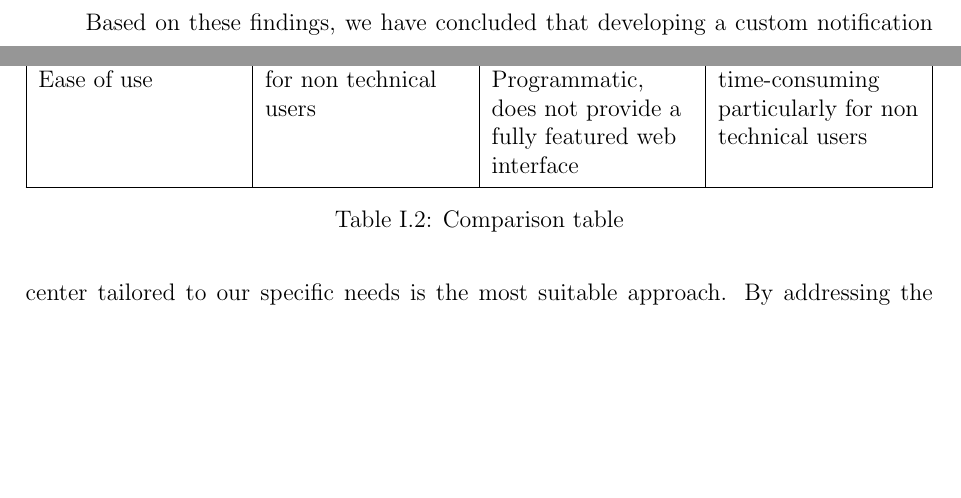
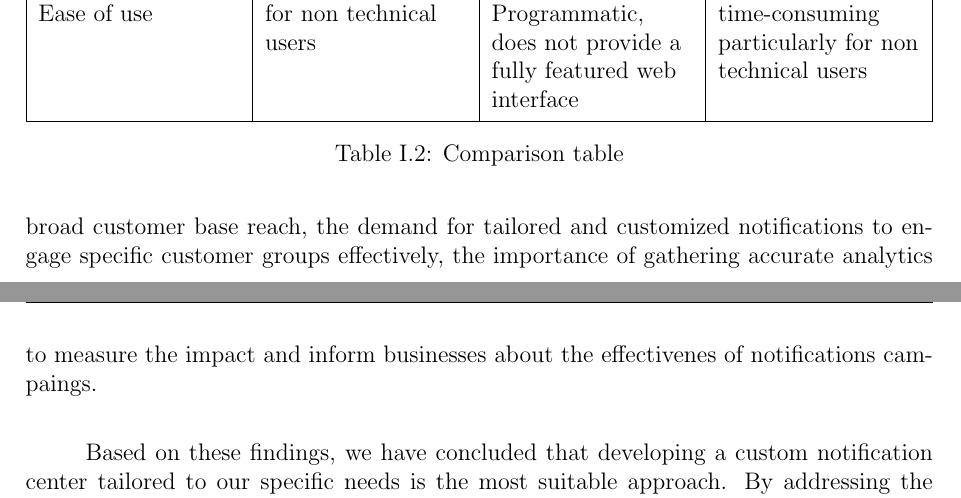
Before and after one commit to riadhlaabidi/eos-memory, a LaTeX thesis (main.tex, which reads chapters/chapter1.tex): two parts of pages 23 and 24 of 53 before the commit and two parts of pages 24 and 25 of 53 after it, joined at a grey line, cut so that both start at the same text, the shorter picture padded with empty space. Compiled offline with pdfLaTeX.

Commit message:
Add summary of the shortcomings after benchmarking (#20)

```diff
--- a/chapters/chapter1.tex
+++ b/chapters/chapter1.tex
@@ -186,6 +186,11 @@ relevant and aligned with the Convergence project requirements:
 The benchmarking process allowed us to identify pain points and challenges commonly faced by businesses
 when implementing a notification center system.
 
+These challenges include the need for multi-channel notification delivery to ensure broad customer
+base reach, the demand for tailored and customized notifications to engage specific customer groups
+effectively, the importance of gathering accurate analytics to measure the impact and inform businesses
+about the effectivenes of notifications campaings.
+
 Based on these findings, we have concluded that developing a custom notification center tailored to our
 specific needs is the most suitable approach. By addressing the identified pain points and challenges,
 we can create a robust and user-friendly solution that empowers businesses to communicate more efficiently
```
Also changed, not shown: main.pdf.
